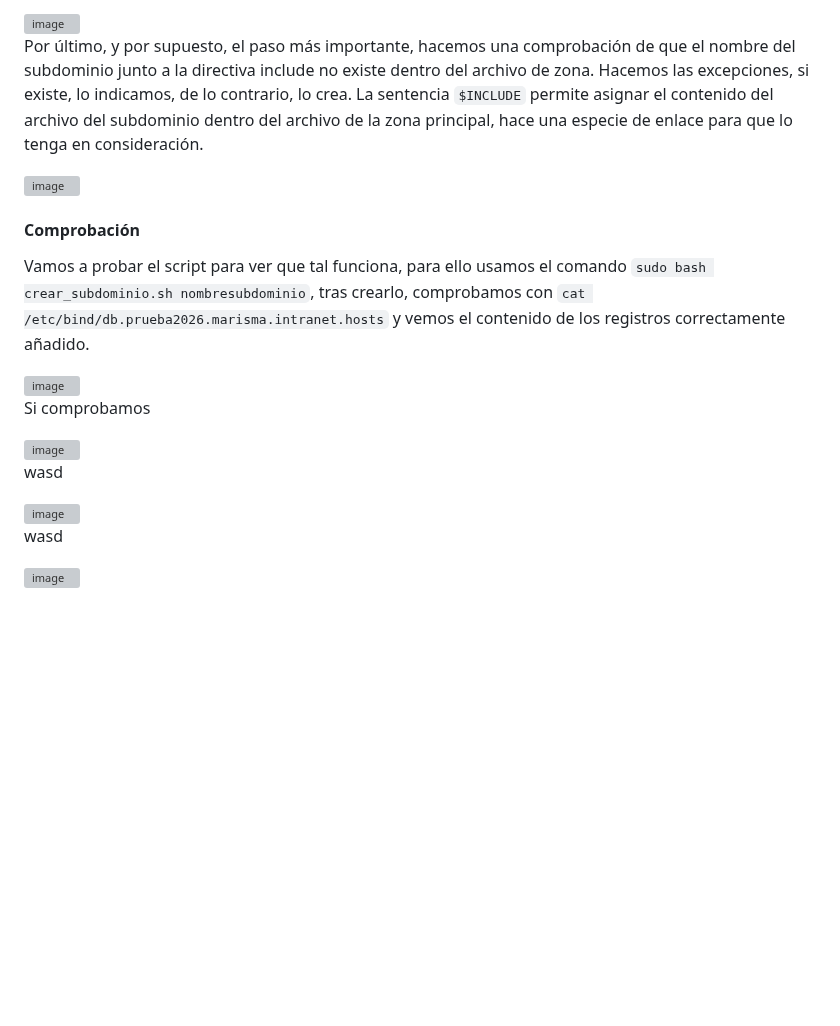
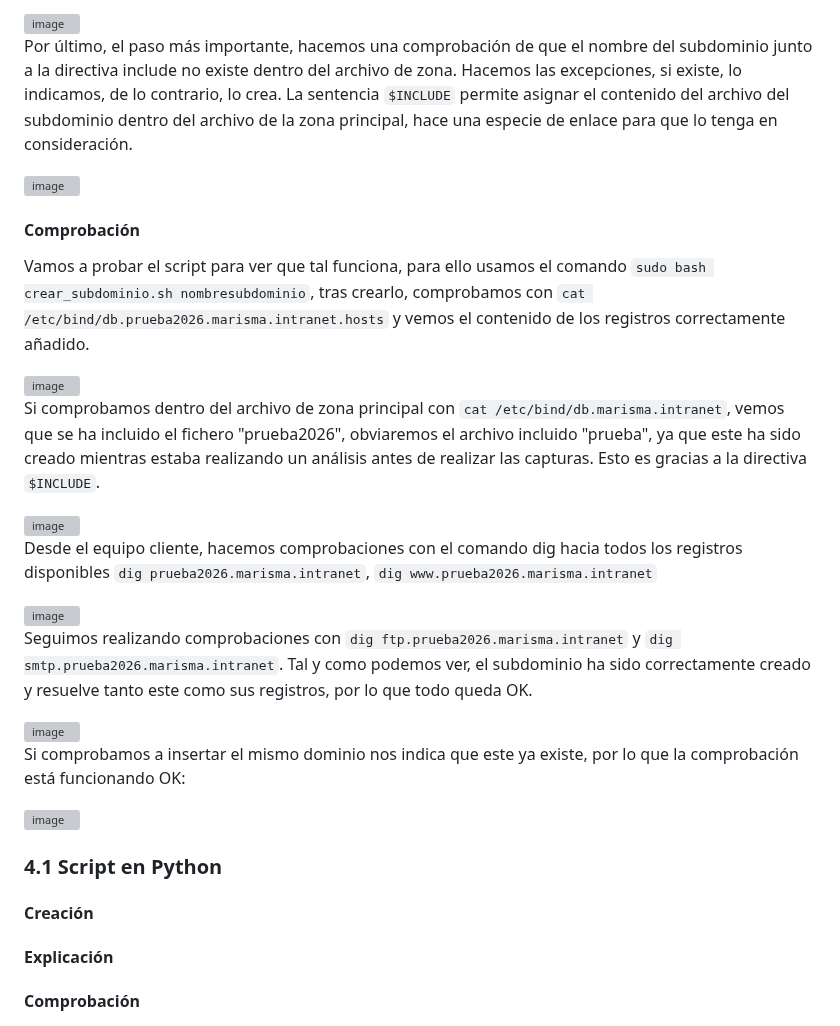
Before and after one commit to Rdrgz24/SRI_2ASIR, a Markdown page: TEMA_2_DNS/Actividad_8_Subdominios/README.md, the part around the change. GitHub-like rendering; blank space fills up the shorter version; grey boxes are pictures that could not be loaded.

````diff
--- a/TEMA_2_DNS/Actividad_8_Subdominios/README.md
+++ b/TEMA_2_DNS/Actividad_8_Subdominios/README.md
@@ -80,10 +80,9 @@ Tras definir todas las variables, creamos el archivo "include", llamado así en
 
 <img width="1628" height="421" alt="image" src="https://github.com/user-attachments/assets/799caa80-6b83-42ba-a15e-0ea4e4a503ea" />
 
+Por último, el paso más importante, hacemos una comprobación de que el nombre del subdominio junto a la directiva include no existe dentro del archivo de zona. Hacemos las excepciones, si existe, lo indicamos, de lo contrario, lo crea. La sentencia ```$INCLUDE``` permite asignar el contenido del archivo del subdominio dentro del archivo de la zona principal, hace una especie de enlace para que lo tenga en consideración.
 
-Por último, y por supuesto, el paso más importante, hacemos una comprobación de que el nombre del subdominio junto a la directiva include no existe dentro del archivo de zona. Hacemos las excepciones, si existe, lo indicamos, de lo contrario, lo crea. La sentencia ```$INCLUDE``` permite asignar el contenido del archivo del subdominio dentro del archivo de la zona principal, hace una especie de enlace para que lo tenga en consideración.
-
-<img width="1636" height="459" alt="image" src="https://github.com/user-attachments/assets/ebf89971-e446-4075-b620-8fce428bdae0" />
+<img width="1631" height="393" alt="image" src="https://github.com/user-attachments/assets/8b397244-c9c5-4b90-aba5-2806d44efe87" />
 
 #### Comprobación
 
@@ -91,15 +90,26 @@ Vamos a probar el script para ver que tal funciona, para ello usamos el comando
 
 <img width="1639" height="454" alt="image" src="https://github.com/user-attachments/assets/3eef530b-6c24-432f-bfe2-e7f5d9439bdd" />
 
-Si comprobamos
+Si comprobamos dentro del archivo de zona principal con ```cat /etc/bind/db.marisma.intranet```, vemos que se ha incluido el fichero "prueba2026", obviaremos el archivo incluido "prueba", ya que este ha sido creado mientras estaba realizando un análisis antes de realizar las capturas. Esto es gracias a la directiva ```$INCLUDE```.
 
 <img width="1634" height="871" alt="image" src="https://github.com/user-attachments/assets/6775d66b-8175-40f0-b47a-57c22d99d010" />
 
-
-wasd
+Desde el equipo cliente, hacemos comprobaciones con el comando dig hacia todos los registros disponibles ```dig prueba2026.marisma.intranet```, ```dig www.prueba2026.marisma.intranet```
 
 <img width="1636" height="880" alt="image" src="https://github.com/user-attachments/assets/10223bed-506d-40d0-8ec0-0b504629797a" />
 
-wasd
+Seguimos realizando comprobaciones con ```dig ftp.prueba2026.marisma.intranet``` y ```dig smtp.prueba2026.marisma.intranet```. Tal y como podemos ver, el subdominio ha sido correctamente creado y resuelve tanto este como sus registros, por lo que todo queda OK.
 
 <img width="1635" height="873" alt="image" src="https://github.com/user-attachments/assets/7afffd0b-5fe3-48e6-94f5-589737fbbf1f" />
+
+Si comprobamos a insertar el mismo dominio nos indica que este ya existe, por lo que la comprobación está funcionando OK:
+
+<img width="1635" height="249" alt="image" src="https://github.com/user-attachments/assets/2f70e9bf-4cd0-4978-b8a4-c4f8d24f6a0b" />
+
+### 4.1 Script en Python
+
+#### Creación
+
+#### Explicación
+
+#### Comprobación
````
